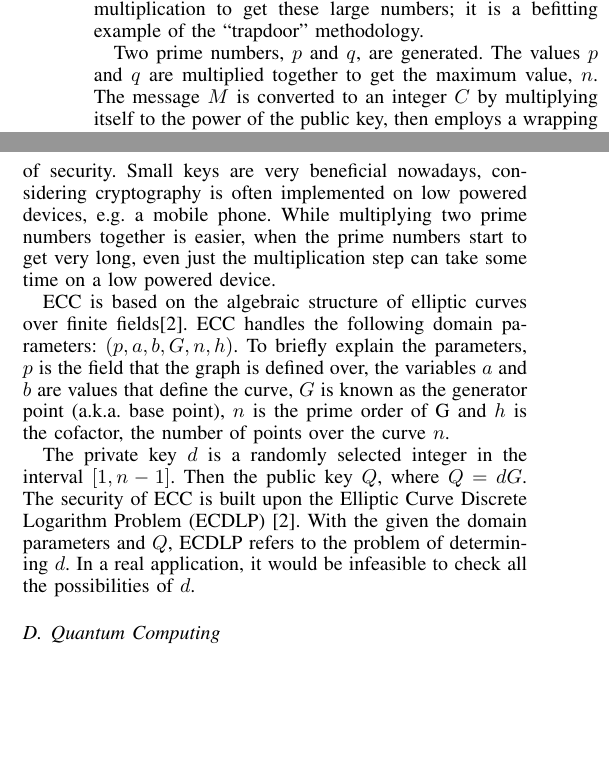
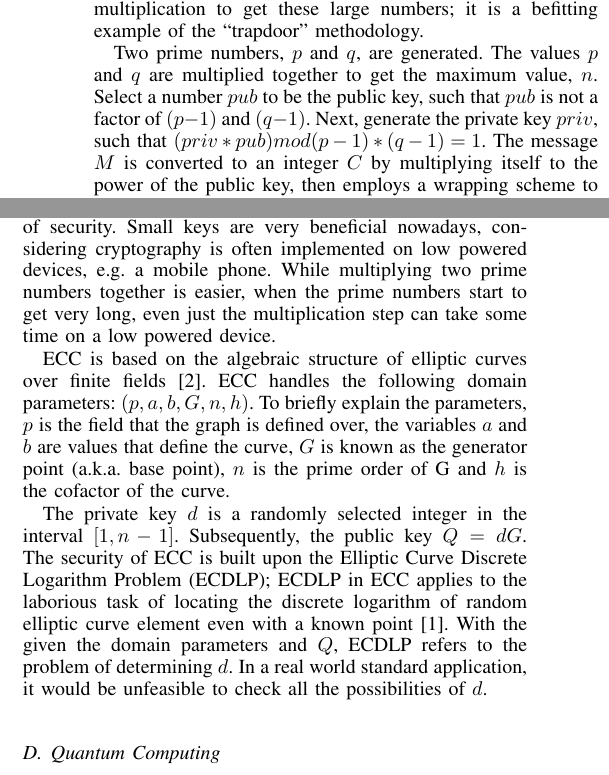
Before and after one commit to taraokelly/Impact-of-Quantum-Computing-on-Cryptography, a LaTeX paper (main.tex, which reads Introduction.tex): two parts of the columns of page 1 of 2, joined at a grey line, cut so that both start at the same text, the shorter picture padded with empty space. Compiled offline with pdfLaTeX.

Commit message:
RSA and ECC - second draft

```diff
--- a/Introduction.tex
+++ b/Introduction.tex
@@ -10,23 +10,15 @@ A trapdoor function is a function that is easy to perform one way, but has a sec
 \subsection{Rivest Shamir Adleman}
  Rivest Shamir Adleman (RSA) was first publicized in 1978 by Ron Rivest, Adi Shamir and Leonard Adleman. The RSA algorithm is the most popular and  perhaps the best understood public key cryptography system. RSA's security derives from the difficulty of factoring two large integers and the expeditious multiplication to get these large numbers; it is a befitting example of the ``trapdoor" methodology.
 
- Two prime numbers, \(p\) and \(q\), are generated. The values \(p\) and \(q\) are multiplied together to get the maximum value, \(n\). The message \(M\) is converted to an integer \(C\) by multiplying itself to the power of the public key, then employs a wrapping scheme to ensure \(C > 0\) and \(C < n\). The decryption is a similar process, the cipher \(C\) is converted to \(M\) by squaring itself to the power of the private key. A wrapping scheme is again implemented, ensuring \(M > 0\) and \(M < n\). As long as you know the values \(p\) and \(q\), you can compute a corresponding private key from this public key, explaining how factoring relates to breaking RSA. Factoring the maximum number into its component primes allows you to compute someone's private key from the public key and decrypt their private messages.
-
-%For encryption, ciphertext (C) is calculated from the plaintext (PT) or original
-%message (M) as follows:
-%\[C = M^E  mod  n\]
-
-%For decryption, calculate the plaintext (PT) from the ciphertext (CT) or encrypted
-%message as follows:
-%\[M = C^d mod n\]
+ Two prime numbers, \(p\) and \(q\), are generated. The values \(p\) and \(q\) are multiplied together to get the maximum value, \(n\). Select a number \(pub\) to be the public key, such that \(pub\) is not a factor of \((p - 1)\) and \((q - 1)\). Next, generate the private key \(priv\), such that \((priv * pub) mod (p - 1) * (q - 1) = 1\). The message \(M\) is converted to an integer \(C\) by multiplying itself to the power of the public key, then employs a wrapping scheme to ensure \(C > 0\) and \(C < n\). The decryption is a similar process, the cipher \(C\) is converted to \(M\) by squaring itself to the power of the private key. A wrapping scheme is again implemented, ensuring \(M > 0\) and \(M < n\). As long as you know the values \(p\) and \(q\), you can compute a corresponding private key from this public key, explaining how factoring relates to breaking RSA. Factoring the maximum number into its component primes allows you to compute someone's private key from the public key and decrypt their private messages.
 
 \subsection{Elliptic Curve Cryptography}
 
 Although Elliptic Curve Cryptography (ECC) was originally proposed in 1985 by by Neal Koblitz and Victor S. Miller, it was not widely utilized until the 21st century. It is not as widely understood as RSA, with it's complexity to blame. ECC allows the use of smaller keys than RSA to get the same levels of security. Small keys are very beneficial nowadays, considering cryptography is often implemented on low powered devices, e.g. a mobile phone. While multiplying two prime numbers together is easier, when the prime numbers start to get very long, even just the multiplication step can take some time on a low powered device.
 
-ECC is based on the algebraic structure of elliptic curves over finite fields\cite{RSA_ECC}. ECC handles the following domain parameters: \((p,a,b,G,n,h)\). To briefly explain the parameters, \(p\) is the field that the graph is defined over, the variables \(a\) and \(b\) are values that define the curve, \(G\) is known as the generator point (a.k.a. base point), \(n\) is the prime order of G and \(h\) is the cofactor, the number of points over the curve \(n\).
+ECC is based on the algebraic structure of elliptic curves over finite fields \cite{RSA_ECC}. ECC handles the following domain parameters: \((p,a,b,G,n,h)\). To briefly explain the parameters, \(p\) is the field that the graph is defined over, the variables \(a\) and \(b\) are values that define the curve, \(G\) is known as the generator point (a.k.a. base point), \(n\) is the prime order of G and \(h\) is the cofactor of the curve.
 
-The private key \(d\) is a randomly selected integer in the interval \( [ 1 , n - 1 ]\). Then the public key \(Q\), where \(Q=dG\). The security of ECC is built upon the Elliptic Curve Discrete Logarithm Problem (ECDLP) \cite{RSA_ECC}. With the given the domain parameters and \(Q\), ECDLP refers to the problem of determining \(d\). In a real application, it would be infeasible to check all the possibilities of \(d\).
+The private key \(d\) is a randomly selected integer in the interval \( [ 1 , n - 1 ]\). Subsequently, the public key \(Q=dG\). The security of ECC is built upon the Elliptic Curve Discrete Logarithm Problem (ECDLP); ECDLP in ECC applies to the laborious task of locating the discrete logarithm of random elliptic curve element even with a known point \cite{secrisk}. With the given the domain parameters and \(Q\), ECDLP refers to the problem of determining \(d\). In a real world standard application, it would be unfeasible to check all the possibilities of \(d\).
 
 \subsection{Quantum Computing}
 blah blah blah
```
Also changed, not shown: Post_Quantum_Cryptography.pdf.
